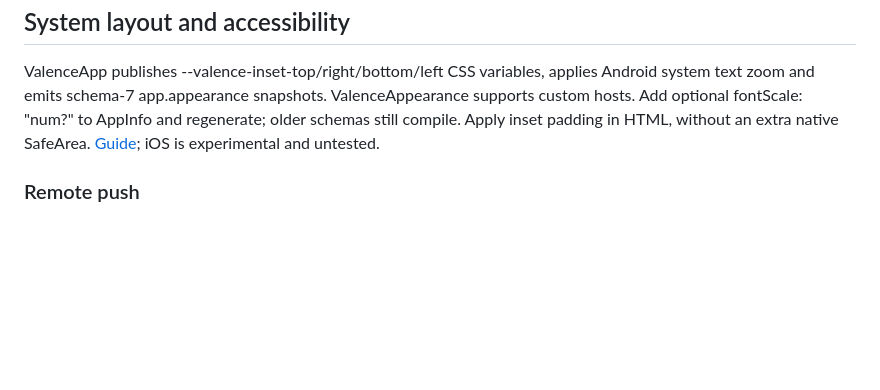
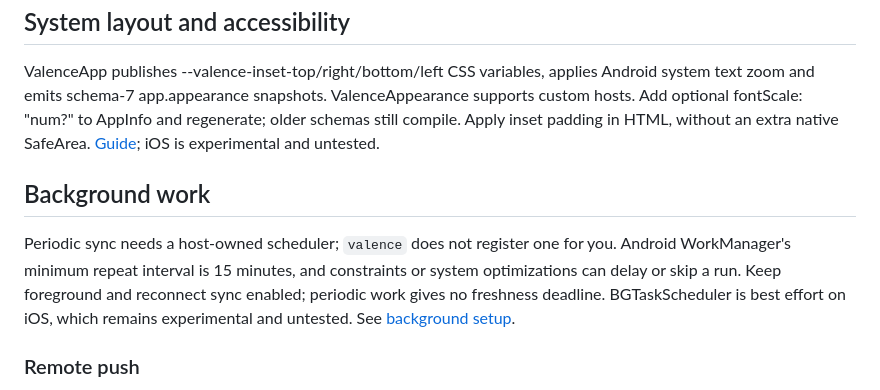
Before and after one commit to Bishal-Pahari/valence, a Markdown page: packages/valence/README.md, the part around the change. Drawn GitHub-style; blank space fills up the shorter version.

Commit message:
Document periodic sync without a cadence guarantee

```diff
--- a/packages/valence/README.md
+++ b/packages/valence/README.md
@@ -253,6 +253,14 @@ Sync correctness: pull cursors advance only through returned rows, never push ec
 
 ValenceApp publishes --valence-inset-top/right/bottom/left CSS variables, applies Android system text zoom and emits schema-7 app.appearance snapshots. ValenceAppearance supports custom hosts. Add optional fontScale: "num?" to AppInfo and regenerate; older schemas still compile. Apply inset padding in HTML, without an extra native SafeArea. [Guide](../../docs/accessibility.md); iOS is experimental and untested.
 
+## Background work
+
+Periodic sync needs a host-owned scheduler; `valence` does not register one for you.
+Android WorkManager's minimum repeat interval is 15 minutes, and constraints or system
+optimizations can delay or skip a run. Keep foreground and reconnect sync enabled;
+periodic work gives no freshness deadline. BGTaskScheduler is best effort on iOS,
+which remains experimental and untested. See [background setup](https://getvalence.pages.dev/docs/guides/host/#background-work).
+
 ### Remote push
 
 Remote push is opt-in in schema 12: `push.token`, passive/explicit `push.permission`, consuming `push.initial`, `push.received`, `push.tapped` and `push.tokenChanged`. Firebase runs only in configured hosts; exact data-only sync hints use the existing native sync without touching OTA state. Android notification images use FCM background display; foreground messages reach the page. **Device validation is blocked: needs Firebase project. iOS/APNs is experimental and untested.** Initialize Firebase and install `valence_push`, import `package:valence_push/valence_push.dart` and pass `push: createFirebasePush()` to `Valence.open`; register a top-level background callback using `ValencePush.handleBackground` and `Valence.backgroundSync`. [Setup](https://getvalence.pages.dev/docs/guides/remote-push/).
```
Also changed, not shown: docs/periodic-sync-validation.md (added, +56 -0 lines), 1 other file.
